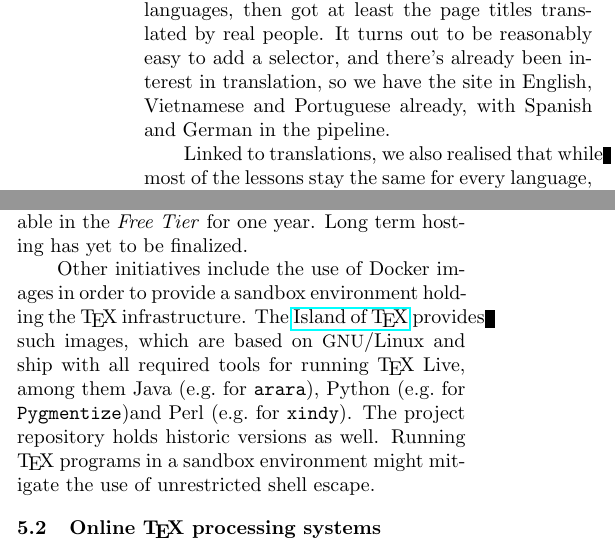
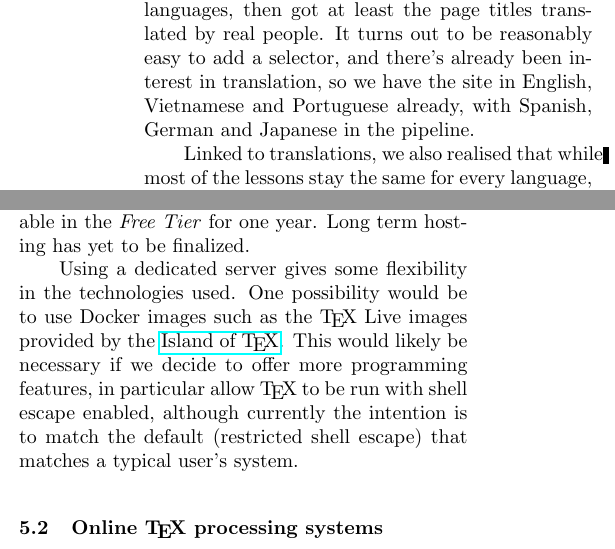
Before and after one commit to learnlatex/articles, a LaTeX document (TUG2020-article/learnlatex-TUG-2020.tex): two parts of the columns of page 2 of 3, joined at a grey line, cut so that both start at the same text. Compiled offline with pdfLaTeX.

Commit message:
minor edits and slight rewording of the IoT docker paragraph

```diff
--- a/TUG2020-article/learnlatex-TUG-2020.tex
+++ b/TUG2020-article/learnlatex-TUG-2020.tex
@@ -132,8 +132,8 @@ exploring how to add a language selector. To help with that, we made some stub
 files that were marked as being in a few languages, then got at least the
 page titles translated by real people. It turns out to be reasonably easy
 to add a selector, and there's already been interest in translation, so
-we have the site in English, Vietnamese and Portuguese already, with Spanish
-and German in the pipeline.
+we have the site in English, Vietnamese and Portuguese already, with Spanish,
+German and Japanese in the pipeline.
 
 Linked to translations, we also realised that while most of the lessons stay
 the same for every language, we needed a place where language-specifics could
@@ -199,14 +199,14 @@ Currently \href{https://latexcgi.xyz}{\nolinkurl{latexcgi.xyz}} is hosted as a v
 Amazon's EC2 service, which is available in the \emph{Free Tier} for one
 year. Long term hosting has yet to be finalized.
 
-Other initiatives include the use of Docker images in order to provide
-a sandbox environment holding the \TeX{} infrastructure. The
-\href{https://gitlab.com/islandoftex/images}{Island of \TeX{}} provides
-such images, which are based on \acro{GNU}/Linux and ship with all required
-tools for running \TeX{} Live, among them Java (e.g.\ for \texttt{arara}),
-Python (e.g.\ for \texttt{Pygmentize})and Perl (e.g.\ for \texttt{xindy}).
-The project repository holds historic versions as well. Running \TeX{} programs
-in a sandbox environment might mitigate the use of unrestricted shell escape.
+Using a dedicated server gives some flexibility in the technologies
+used.  One possibility would be to use Docker images such as the
+\TeX{} Live images provided by the
+\href{https://gitlab.com/islandoftex/images}{Island of \TeX{}}.  This
+would likely be necessary if we decide to offer more programming
+features, in particular allow \TeX{} to be run with shell escape
+enabled, although currently the intention is to match the default
+(restricted shell escape) that matches a typical user's system.
 
 \subsection{Online \TeX{} processing systems}
 
```
Also changed, not shown: TUG2020-article/learnlatex-TUG-2020.tex (6 more changed lines).
